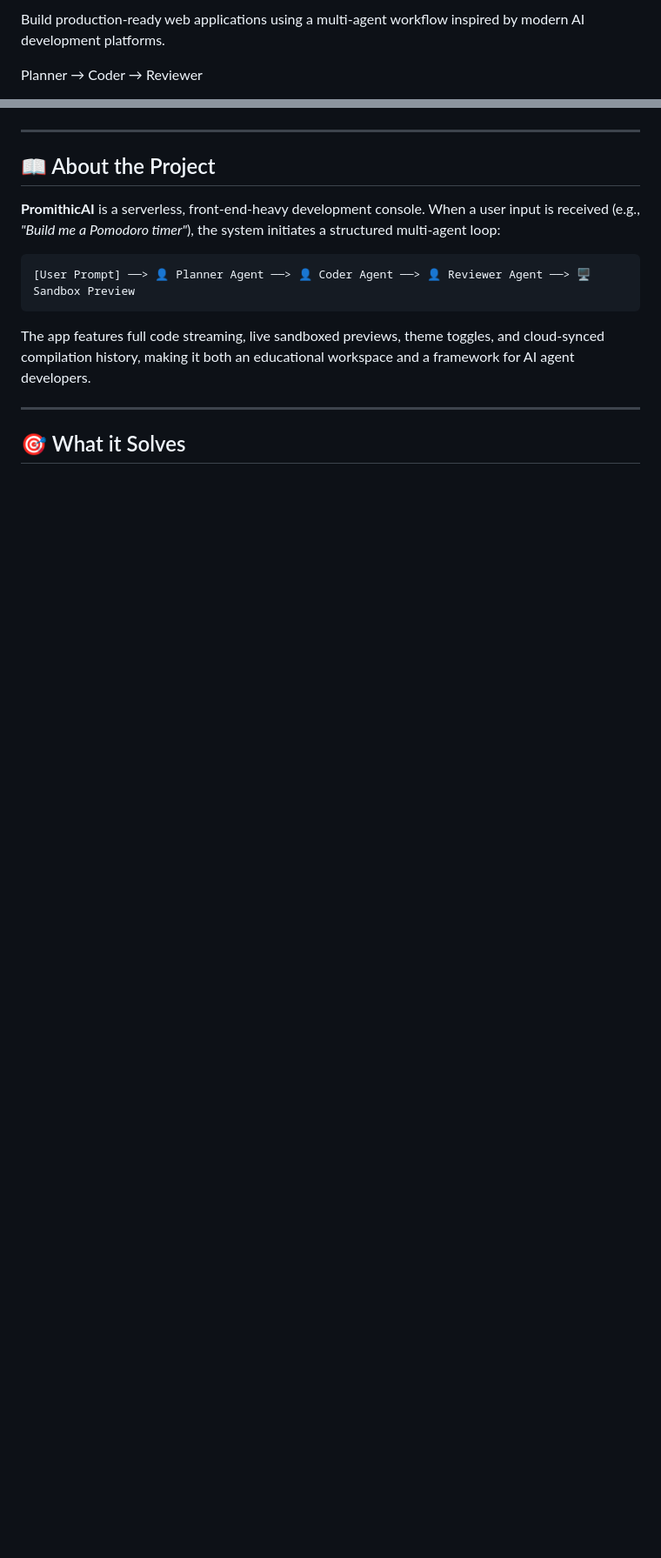
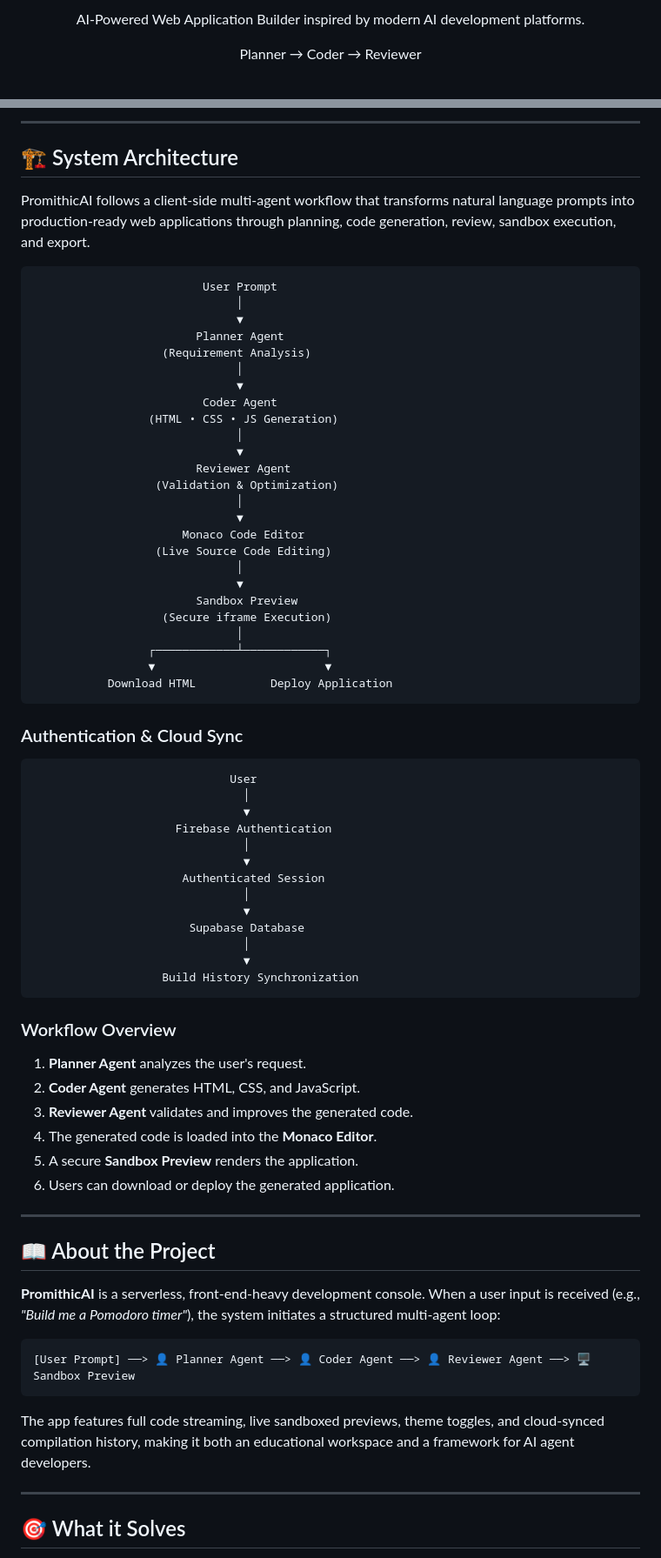
Before and after one commit to Shashwatss10/PromithicAI, a Markdown page: README.md, 2 parts joined by grey strips. Shown at 87% size. GitHub-like rendering; blank space fills up the shorter version.

Commit message:
Revise README for v1.1 updates and features
Updated README with new features, tech stack, and project structure.

````diff
--- a/README.md
+++ b/README.md
@@ -11,4 +17,6 @@
 </p>
 
-Build production-ready web applications using a multi-agent workflow inspired by modern AI development platforms.
+<p align="center">
+AI-Powered Web Application Builder inspired by modern AI development platforms.
+</p>
 
@@ -49,3 +146,63 @@ Planner → Coder → Reviewer
+---
+
+## 🏗 System Architecture
+
+PromithicAI follows a client-side multi-agent workflow that transforms natural language prompts into production-ready web applications through planning, code generation, review, sandbox execution, and export.
+
+```text
+                         User Prompt
+                              │
+                              ▼
+                        Planner Agent
+                   (Requirement Analysis)
+                              │
+                              ▼
+                         Coder Agent
+                 (HTML • CSS • JS Generation)
+                              │
+                              ▼
+                        Reviewer Agent
+                  (Validation & Optimization)
+                              │
+                              ▼
+                      Monaco Code Editor
+                  (Live Source Code Editing)
+                              │
+                              ▼
+                        Sandbox Preview
+                   (Secure iframe Execution)
+                              │
+                 ┌────────────┴────────────┐
+                 ▼                         ▼
+           Download HTML           Deploy Application
+```
+
+### Authentication & Cloud Sync
+
+```text
+                             User
+                               │
+                               ▼
+                     Firebase Authentication
+                               │
+                               ▼
+                      Authenticated Session
+                               │
+                               ▼
+                       Supabase Database
+                               │
+                               ▼
+                   Build History Synchronization
+```
+
+### Workflow Overview
+
+1. **Planner Agent** analyzes the user's request.
+2. **Coder Agent** generates HTML, CSS, and JavaScript.
+3. **Reviewer Agent** validates and improves the generated code.
+4. The generated code is loaded into the **Monaco Editor**.
+5. A secure **Sandbox Preview** renders the application.
+6. Users can download or deploy the generated application.
 
 ---
 
````
Also changed, not shown: other parts of README.md (+106 -52 lines).
